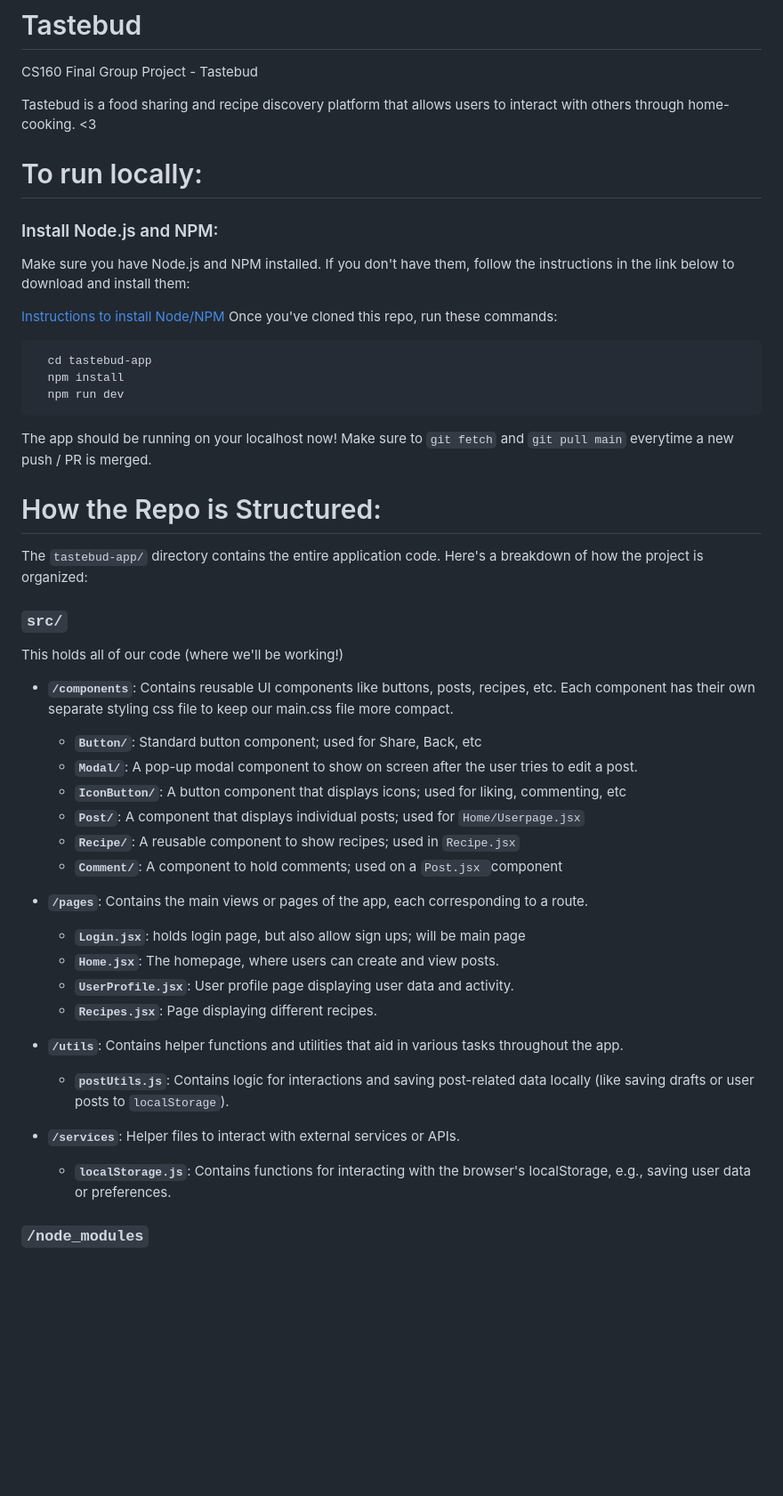
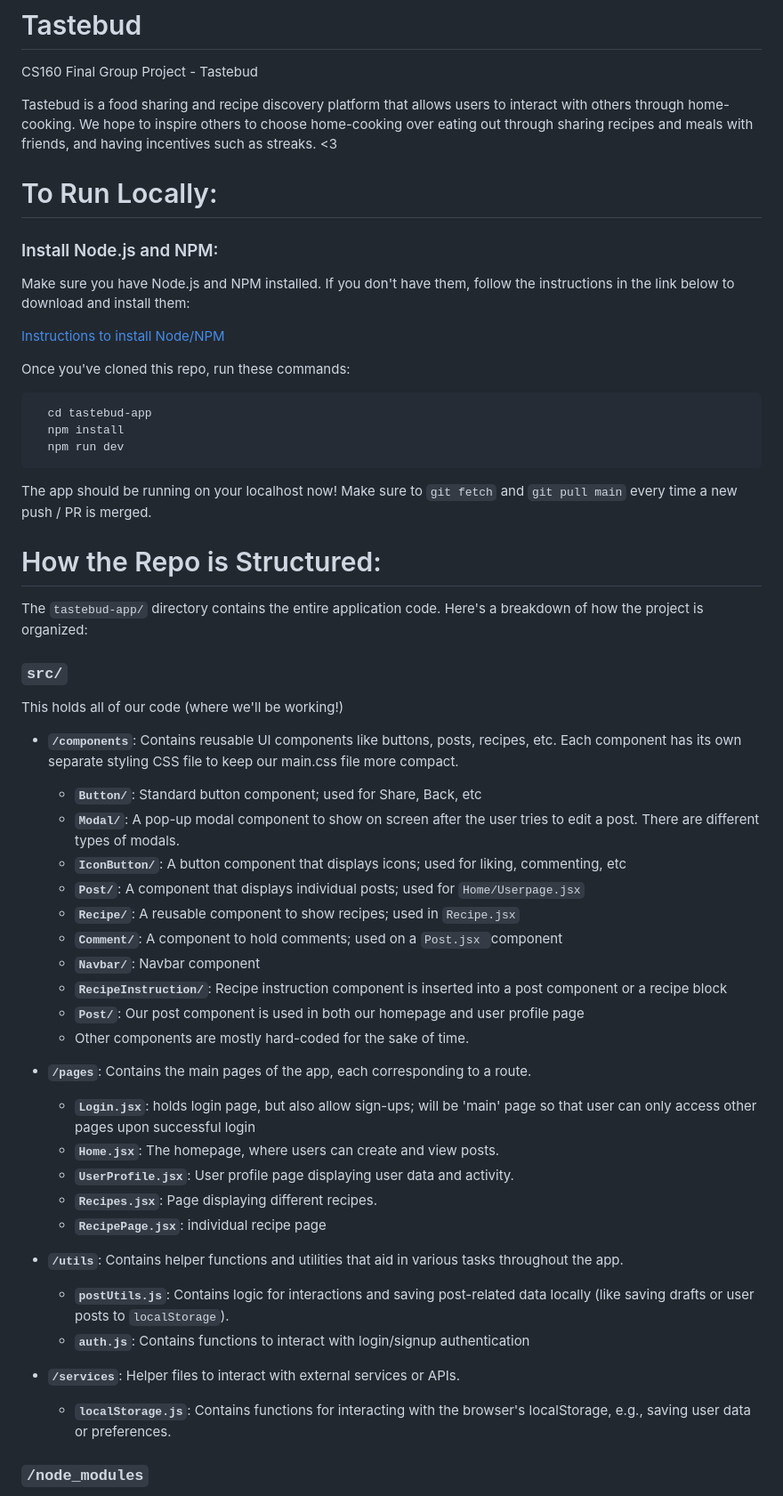
Before and after one commit to kxllytrxn/tastebud, a Markdown page: README.md, the part around one of its changes. Shown at 89% size. GitHub-like rendering; blank space fills up the shorter version.

````diff
--- a/README.md
+++ b/README.md
@@ -1,14 +1,15 @@
 # Tastebud
 CS160 Final Group Project - Tastebud
 
-Tastebud is a food sharing and recipe discovery platform that allows users to interact with others through home-cooking. <3
+Tastebud is a food sharing and recipe discovery platform that allows users to interact with others through home-cooking. We hope to inspire others to choose home-cooking over eating out through sharing recipes and meals with friends, and having incentives such as streaks. <3
 
 
-# To run locally:
+# To Run Locally:
 ### Install Node.js and NPM:
 Make sure you have Node.js and NPM installed. If you don't have them, follow the instructions in the link below to download and install them:
 
 [Instructions to install Node/NPM](https://docs.npmjs.com/downloading-and-installing-node-js-and-npm)
+
 Once you've cloned this repo, run these commands:
 ```bash
   cd tastebud-app
@@ -16,34 +17,38 @@ Once you've cloned this repo, run these commands:
   npm run dev
 ```
 The app should be running on your localhost now!
-Make sure to `git fetch` and `git pull main` everytime a new push / PR is merged.
+Make sure to `git fetch` and `git pull main` every time a new push / PR is merged.
 
 # How the Repo is Structured:
 The `tastebud-app/` directory contains the entire application code. Here's a breakdown of how the project is organized:
 
 ### `src/`
 This holds all of our code (where we'll be working!)
-- **`/components`**: Contains reusable UI components like buttons, posts, recipes, etc. Each component has their own separate styling css file to keep our main.css file more compact.
+- **`/components`**: Contains reusable UI components like buttons, posts, recipes, etc. Each component has its own separate styling CSS file to keep our main.css file more compact.
     * **`Button/`**: Standard button component; used for Share, Back, etc
-    * **`Modal/`**: A pop-up modal component to show on screen after the user tries to edit a post.
+    * **`Modal/`**: A pop-up modal component to show on screen after the user tries to edit a post. There are different types of modals.
     * **`IconButton/`**: A button component that displays icons; used for liking, commenting, etc
     * **`Post/`**: A component that displays individual posts; used for `Home/Userpage.jsx`
     * **`Recipe/`**: A reusable component to show recipes; used in `Recipe.jsx`
     * **`Comment/`**: A component to hold comments; used on a `Post.jsx `component
+    * **`Navbar/`**: Navbar component
+    * **`RecipeInstruction/`**: Recipe instruction component is inserted into a post component or a recipe block
+    * **`Post/`**: Our post component is used in both our homepage and user profile page
+    * Other components are mostly hard-coded for the sake of time.
 
-
-- **`/pages`**: Contains the main views or pages of the app, each corresponding to a route.
-    * **`Login.jsx`**: holds login page, but also allow sign ups; will be main page
+- **`/pages`**: Contains the main pages of the app, each corresponding to a route.
+    * **`Login.jsx`**: holds login page, but also allow sign-ups; will be 'main' page so that user can only access other pages upon successful login
     * **`Home.jsx`**: The homepage, where users can create and view posts.
     * **`UserProfile.jsx`**: User profile page displaying user data and activity.
     * **`Recipes.jsx`**: Page displaying different recipes.
+    * **`RecipePage.jsx`**: individual recipe page
 
 - **`/utils`**: Contains helper functions and utilities that aid in various tasks throughout the app.
     * **`postUtils.js`**: Contains logic for interactions and saving post-related data locally (like saving drafts or user posts to `localStorage`).
+    * **`auth.js`**: Contains functions to interact with login/signup authentication
+
 - **`/services`**: Helper files to interact with external services or APIs.
     * **`localStorage.js`**: Contains functions for interacting with the browser's localStorage, e.g., saving user data or preferences.
-
-
 
 ### `/node_modules`
 This is where all the installed dependencies from `npm install` are stored. You don’t need to worry about this folder, as it is managed automatically. If you have any issues, stack overflow is your BFF.
````
Also changed, not shown: other parts of README.md (+3 -1 lines).
